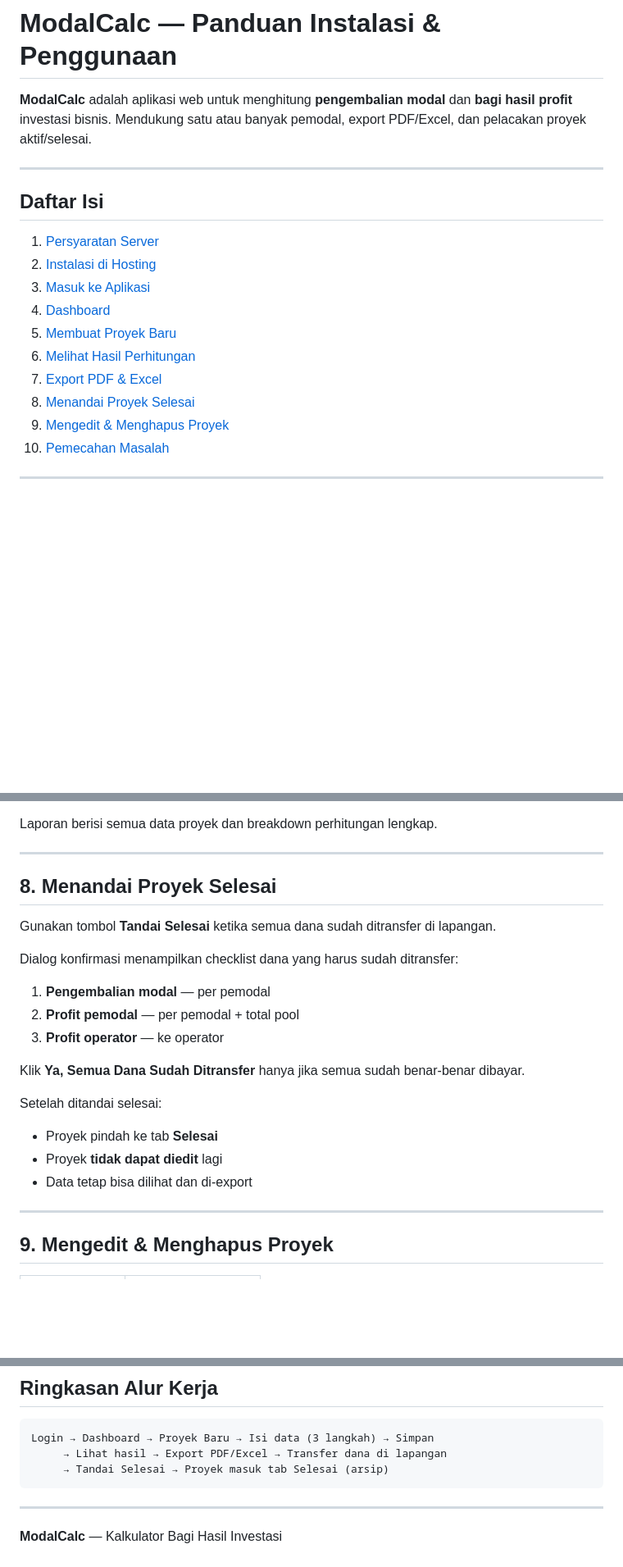
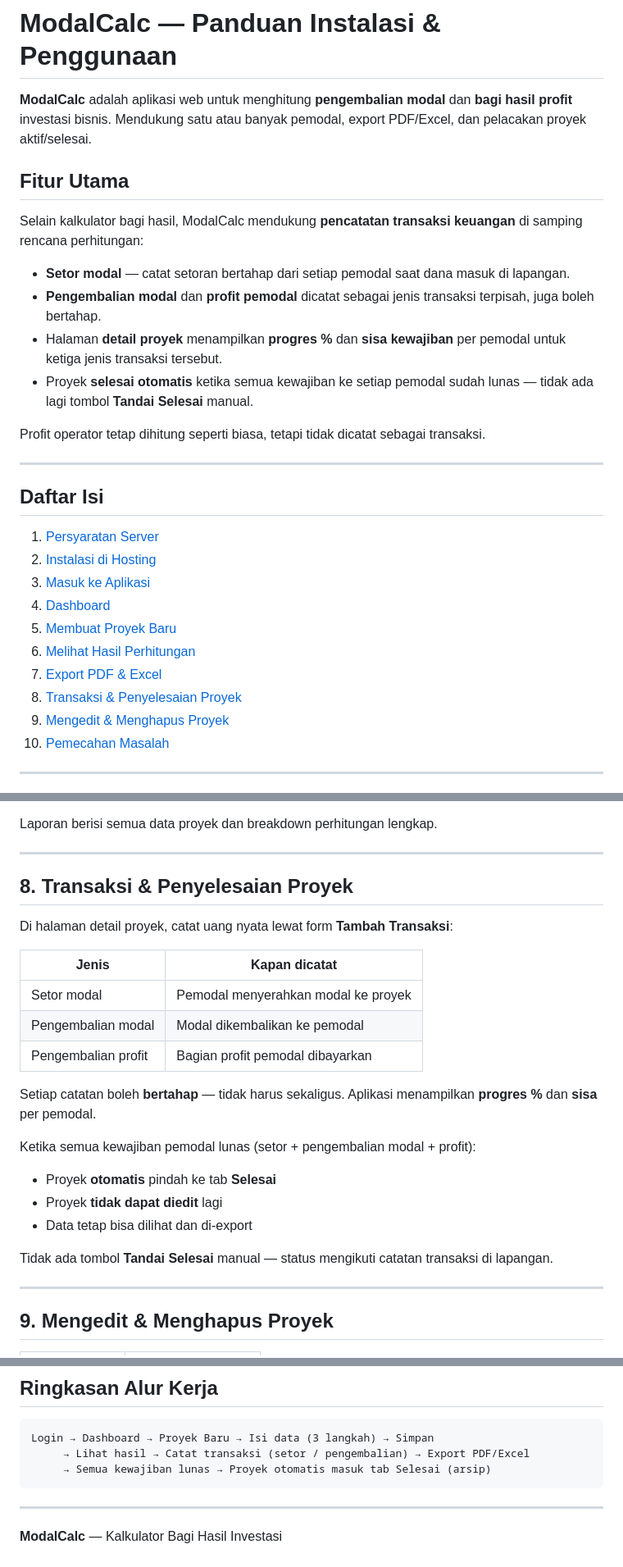
Before and after one commit to yazdad-85/modal, a Markdown page: produksi/README.md, 3 parts joined by grey strips. Shown at 82% size. Rendered like a GitHub page; blank space fills up the shorter version.

Commit message:
docs: document investor transactions in production README
Co-authored-by: Cursor <cursoragent@cursor.com>

````diff
--- a/produksi/README.md
+++ b/produksi/README.md
@@ -1,6 +1,17 @@
 # ModalCalc — Panduan Instalasi & Penggunaan
 
 **ModalCalc** adalah aplikasi web untuk menghitung **pengembalian modal** dan **bagi hasil profit** investasi bisnis. Mendukung satu atau banyak pemodal, export PDF/Excel, dan pelacakan proyek aktif/selesai.
+
+## Fitur Utama
+
+Selain kalkulator bagi hasil, ModalCalc mendukung **pencatatan transaksi keuangan** di samping rencana perhitungan:
+
+- **Setor modal** — catat setoran bertahap dari setiap pemodal saat dana masuk di lapangan.
+- **Pengembalian modal** dan **profit pemodal** dicatat sebagai jenis transaksi terpisah, juga boleh bertahap.
+- Halaman **detail proyek** menampilkan **progres %** dan **sisa kewajiban** per pemodal untuk ketiga jenis transaksi tersebut.
+- Proyek **selesai otomatis** ketika semua kewajiban ke setiap pemodal sudah lunas — tidak ada lagi tombol **Tandai Selesai** manual.
+
+Profit operator tetap dihitung seperti biasa, tetapi tidak dicatat sebagai transaksi.
 
 ---
 
@@ -13,7 +24,7 @@
 5. [Membuat Proyek Baru](#5-membuat-proyek-baru)
 6. [Melihat Hasil Perhitungan](#6-melihat-hasil-perhitungan)
 7. [Export PDF & Excel](#7-export-pdf--excel)
-8. [Menandai Proyek Selesai](#8-menandai-proyek-selesai)
+8. [Transaksi & Penyelesaian Proyek](#8-transaksi--penyelesaian-proyek)
 9. [Mengedit & Menghapus Proyek](#9-mengedit--menghapus-proyek)
 10. [Pemecahan Masalah](#10-pemecahan-masalah)
 
@@ -169,23 +180,25 @@ Laporan berisi semua data proyek dan breakdown perhitungan lengkap.
 
 ---
 
-## 8. Menandai Proyek Selesai
+## 8. Transaksi & Penyelesaian Proyek
 
-Gunakan tombol **Tandai Selesai** ketika semua dana sudah ditransfer di lapangan.
+Di halaman detail proyek, catat uang nyata lewat form **Tambah Transaksi**:
 
-Dialog konfirmasi menampilkan checklist dana yang harus sudah ditransfer:
+| Jenis | Kapan dicatat |
+|-------|----------------|
+| Setor modal | Pemodal menyerahkan modal ke proyek |
+| Pengembalian modal | Modal dikembalikan ke pemodal |
+| Pengembalian profit | Bagian profit pemodal dibayarkan |
 
-1. **Pengembalian modal** — per pemodal
-2. **Profit pemodal** — per pemodal + total pool
-3. **Profit operator** — ke operator
+Setiap catatan boleh **bertahap** — tidak harus sekaligus. Aplikasi menampilkan **progres %** dan **sisa** per pemodal.
 
-Klik **Ya, Semua Dana Sudah Ditransfer** hanya jika semua sudah benar-benar dibayar.
+Ketika semua kewajiban pemodal lunas (setor + pengembalian modal + profit):
 
-Setelah ditandai selesai:
-
-- Proyek pindah ke tab **Selesai**
+- Proyek **otomatis** pindah ke tab **Selesai**
 - Proyek **tidak dapat diedit** lagi
 - Data tetap bisa dilihat dan di-export
+
+Tidak ada tombol **Tandai Selesai** manual — status mengikuti catatan transaksi di lapangan.
 
 ---
 
@@ -243,8 +256,8 @@ php spark user:create "Nama User" email@domain.com password123
 
 ```
 Login → Dashboard → Proyek Baru → Isi data (3 langkah) → Simpan
-     → Lihat hasil → Export PDF/Excel → Transfer dana di lapangan
-     → Tandai Selesai → Proyek masuk tab Selesai (arsip)
+     → Lihat hasil → Catat transaksi (setor / pengembalian) → Export PDF/Excel
+     → Semua kewajiban lunas → Proyek otomatis masuk tab Selesai (arsip)
 ```
 
 ---
````
Also changed, not shown: other parts of produksi/README.md (+1 -1 lines).
